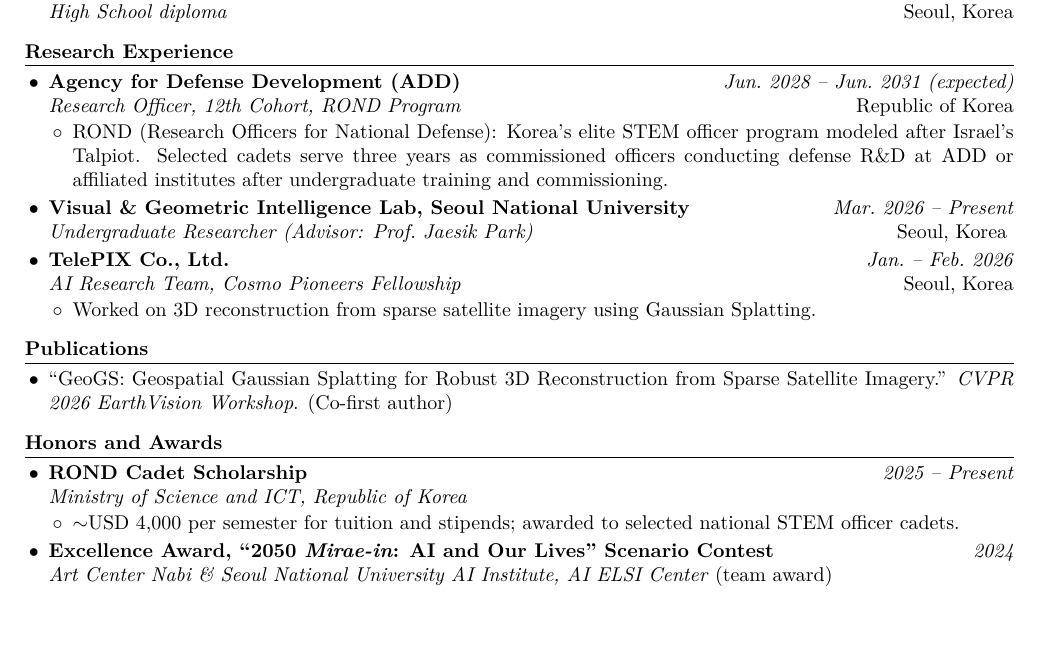
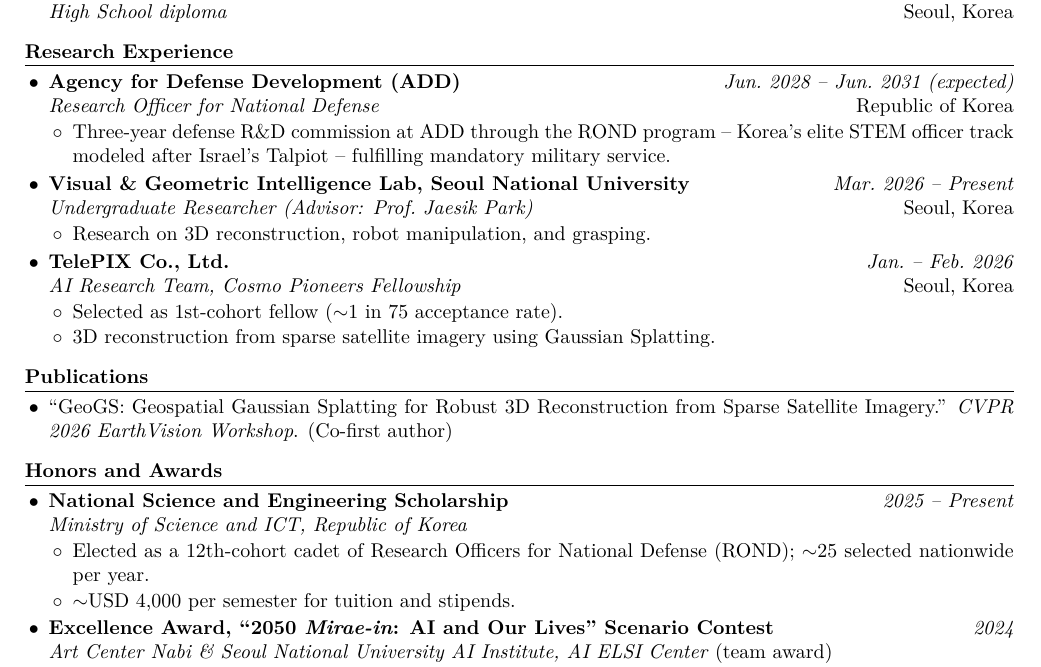
Before and after one commit to tjdgus4384/cv, a LaTeX document (main.tex): part of the page, cut so that both start at the same text, the shorter picture padded with empty space. Compiled offline with XeLaTeX.

Commit message:
Refine ADD/ROND role title and scholarship entry; add VGI/TelePIX bullets

```diff
--- a/main.tex
+++ b/main.tex
@@ -44,16 +44,20 @@
 
 \section*{Research Experience}
 \begin{itemize}
-  \item \entry{Agency for Defense Development (ADD)}{Jun.~2028 -- Jun.~2031 (expected)}{Research Officer, 12th Cohort, ROND Program}{Republic of Korea}
+  \item \entry{Agency for Defense Development (ADD)}{Jun.~2028 -- Jun.~2031 (expected)}{Research Officer for National Defense}{Republic of Korea}
   \begin{itemize}
-    \item ROND (Research Officers for National Defense): Korea's elite STEM officer program modeled after Israel's Talpiot. Selected cadets serve three years as commissioned officers conducting defense R\&D at ADD or affiliated institutes after undergraduate training and commissioning.
+    \item Three-year defense R\&D commission at ADD through the ROND program -- Korea's elite STEM officer track modeled after Israel's Talpiot -- fulfilling mandatory military service.
   \end{itemize}
 
   \item \entry{Visual \& Geometric Intelligence Lab, Seoul National University}{Mar.~2026 -- Present}{Undergraduate Researcher (Advisor: Prof.~Jaesik Park)}{Seoul, Korea}
+  \begin{itemize}
+    \item Research on 3D reconstruction, robot manipulation, and grasping.
+  \end{itemize}
 
   \item \entry{TelePIX Co., Ltd.}{Jan.~-- Feb.~2026}{AI Research Team, Cosmo Pioneers Fellowship}{Seoul, Korea}
   \begin{itemize}
-    \item Worked on 3D reconstruction from sparse satellite imagery using Gaussian Splatting.
+    \item Selected as 1st-cohort fellow ($\sim$1 in 75 acceptance rate).
+    \item 3D reconstruction from sparse satellite imagery using Gaussian Splatting.
   \end{itemize}
 \end{itemize}
 
@@ -64,10 +68,11 @@
 
 \section*{Honors and Awards}
 \begin{itemize}
-  \item \textbf{ROND Cadet Scholarship} \hfill \textit{2025 -- Present} \\
+  \item \textbf{National Science and Engineering Scholarship} \hfill \textit{2025 -- Present} \\
         \emph{Ministry of Science and ICT, Republic of Korea}
         \begin{itemize}
-          \item $\sim$USD 4,000 per semester for tuition and stipends; awarded to selected national STEM officer cadets.
+          \item Elected as a 12th-cohort cadet of Research Officers for National Defense (ROND); $\sim$25 selected nationwide per year.
+          \item $\sim$USD 4,000 per semester for tuition and stipends.
         \end{itemize}
   \item \textbf{Excellence Award, ``2050 \emph{Mirae-in}: AI and Our Lives'' Scenario Contest} \hfill \textit{2024} \\
         \emph{Art Center Nabi \& Seoul National University AI Institute, AI ELSI Center} (team award)
```
